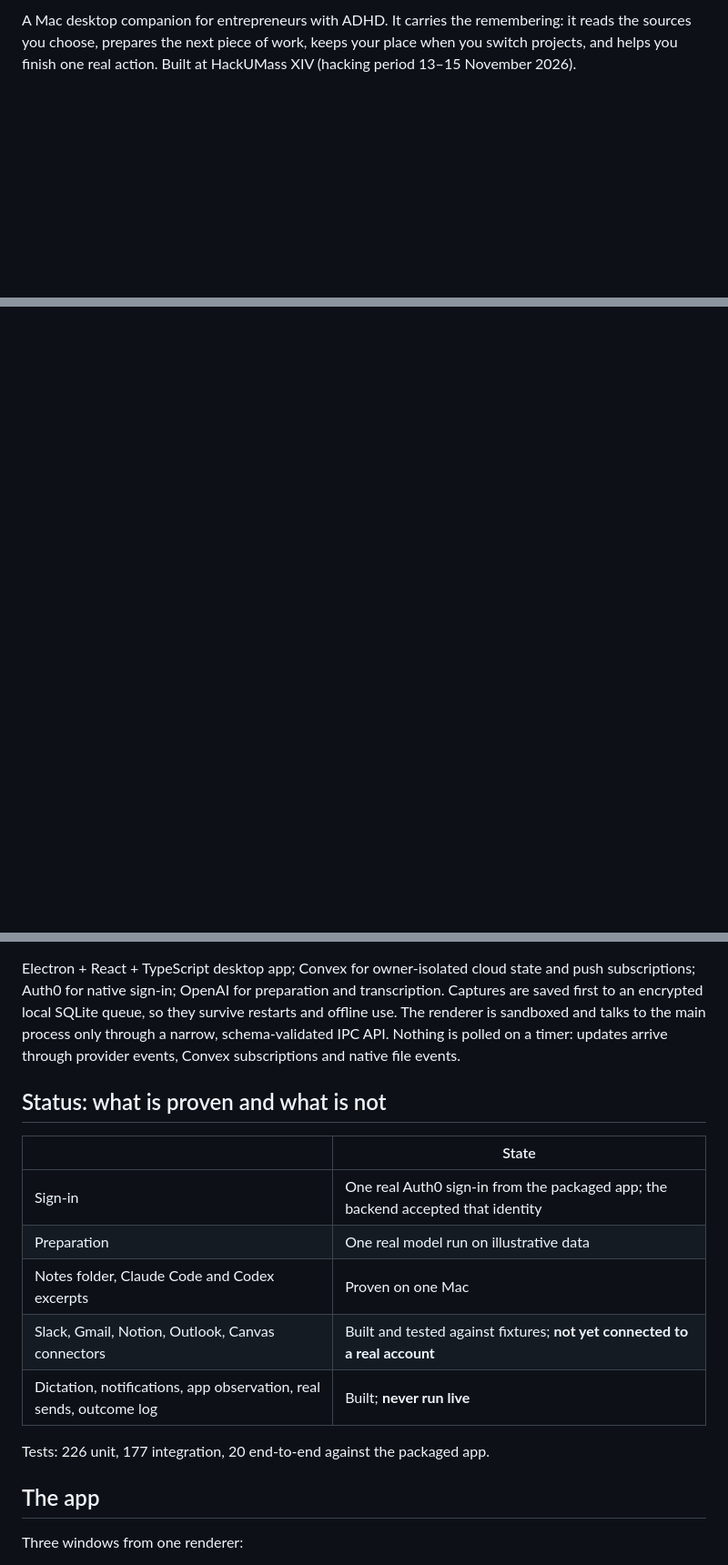
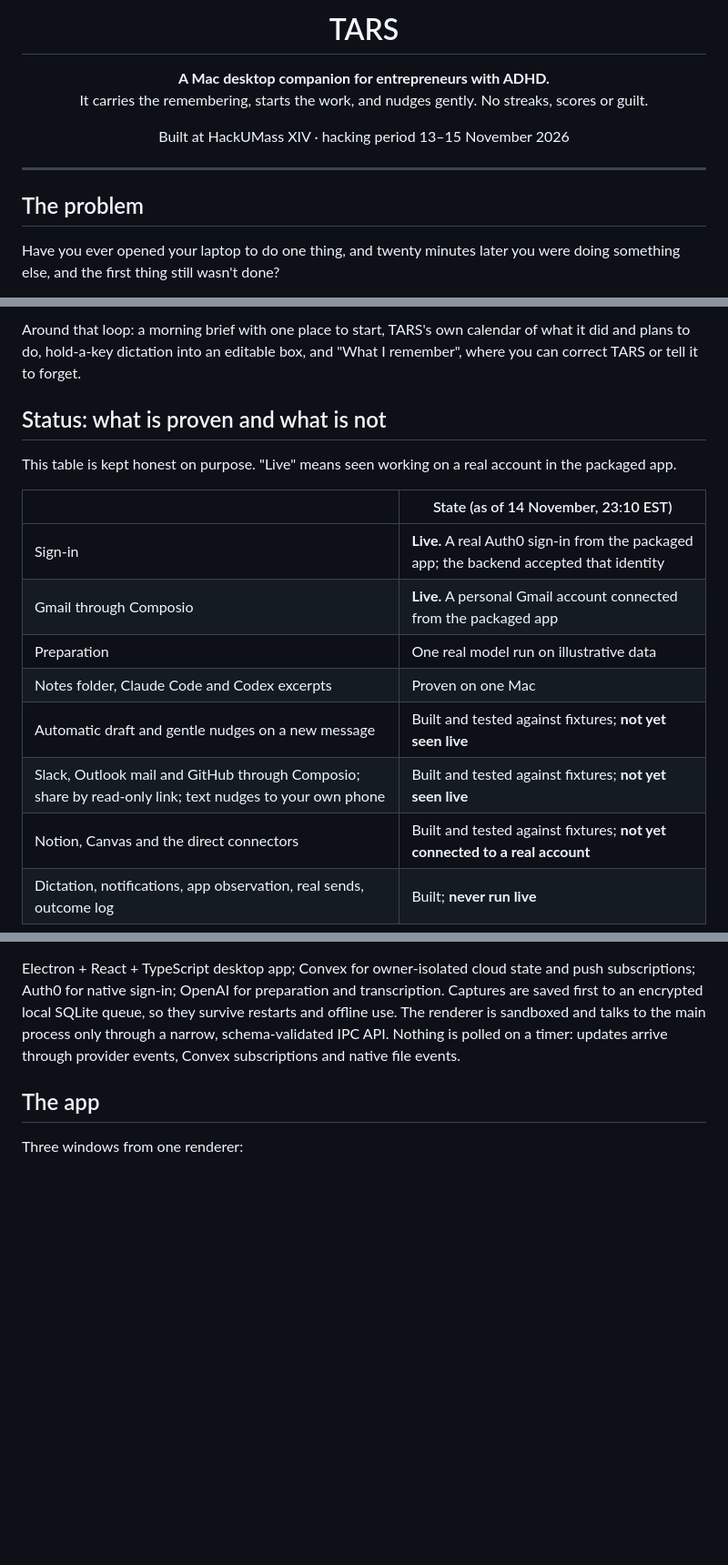
Before and after one commit to usmannsiddiqui/TARS, a Markdown page: README.md, 3 parts joined by grey strips. Shown at 91% size. GitHub-like rendering; blank space fills up the shorter version.

```diff
--- a/README.md
+++ b/README.md
@@ -2,4 +4,17 @@
 
-A Mac desktop companion for entrepreneurs with ADHD. It carries the remembering: it reads the sources you choose,
-prepares the next piece of work, keeps your place when you switch projects, and helps you finish one real action.
-Built at HackUMass XIV (hacking period 13–15 November 2026).
+<h1 align="center">TARS</h1>
+
+<p align="center">
+  <b>A Mac desktop companion for entrepreneurs with ADHD.</b><br>
+  It carries the remembering, starts the work, and nudges gently. No streaks, scores or guilt.
+</p>
+
+<p align="center">Built at HackUMass XIV · hacking period 13–15 November 2026</p>
+
+---
+
+## The problem
+
+Have you ever opened your laptop to do one thing, and twenty minutes later you were doing something else, and the
+first thing still wasn't done?
+
@@ -5,0 +42,18 @@ Built at HackUMass XIV (hacking period 13–15 November 2026).
+Around that loop: a morning brief with one place to start, TARS's own calendar of what it did and plans to do,
+hold-a-key dictation into an editable box, and "What I remember", where you can correct TARS or tell it to forget.
+
+## Status: what is proven and what is not
+
+This table is kept honest on purpose. "Live" means seen working on a real account in the packaged app.
+
+| | State (as of 14 November, 23:10 EST) |
+| --- | --- |
+| Sign-in | **Live.** A real Auth0 sign-in from the packaged app; the backend accepted that identity |
+| Gmail through Composio | **Live.** A personal Gmail account connected from the packaged app |
+| Preparation | One real model run on illustrative data |
+| Notes folder, Claude Code and Codex excerpts | Proven on one Mac |
+| Automatic draft and gentle nudges on a new message | Built and tested against fixtures; **not yet seen live** |
+| Slack, Outlook mail and GitHub through Composio; share by read-only link; text nudges to your own phone | Built and tested against fixtures; **not yet seen live** |
+| Notion, Canvas and the direct connectors | Built and tested against fixtures; **not yet connected to a real account** |
+| Dictation, notifications, app observation, real sends, outcome log | Built; **never run live** |
+
@@ -9,18 +80,6 @@ native sign-in; OpenAI for preparation and transcription. Captures are saved fir
 queue, so they survive restarts and offline use. The renderer is sandboxed and talks to the main process only
 through a narrow, schema-validated IPC API. Nothing is polled on a timer: updates arrive through provider events,
 Convex subscriptions and native file events.
-
-## Status: what is proven and what is not
-
-| | State |
-| --- | --- |
-| Sign-in | One real Auth0 sign-in from the packaged app; the backend accepted that identity |
-| Preparation | One real model run on illustrative data |
-| Notes folder, Claude Code and Codex excerpts | Proven on one Mac |
-| Slack, Gmail, Notion, Outlook, Canvas connectors | Built and tested against fixtures; **not yet connected to a real account** |
-| Dictation, notifications, app observation, real sends, outcome log | Built; **never run live** |
-
-Tests: 226 unit, 177 integration, 20 end-to-end against the packaged app.
 
 ## The app
 
```
Also changed, not shown: other parts of README.md (+45 -1 lines), docs/media/tars-hero.jpg (added), 1 other file.
